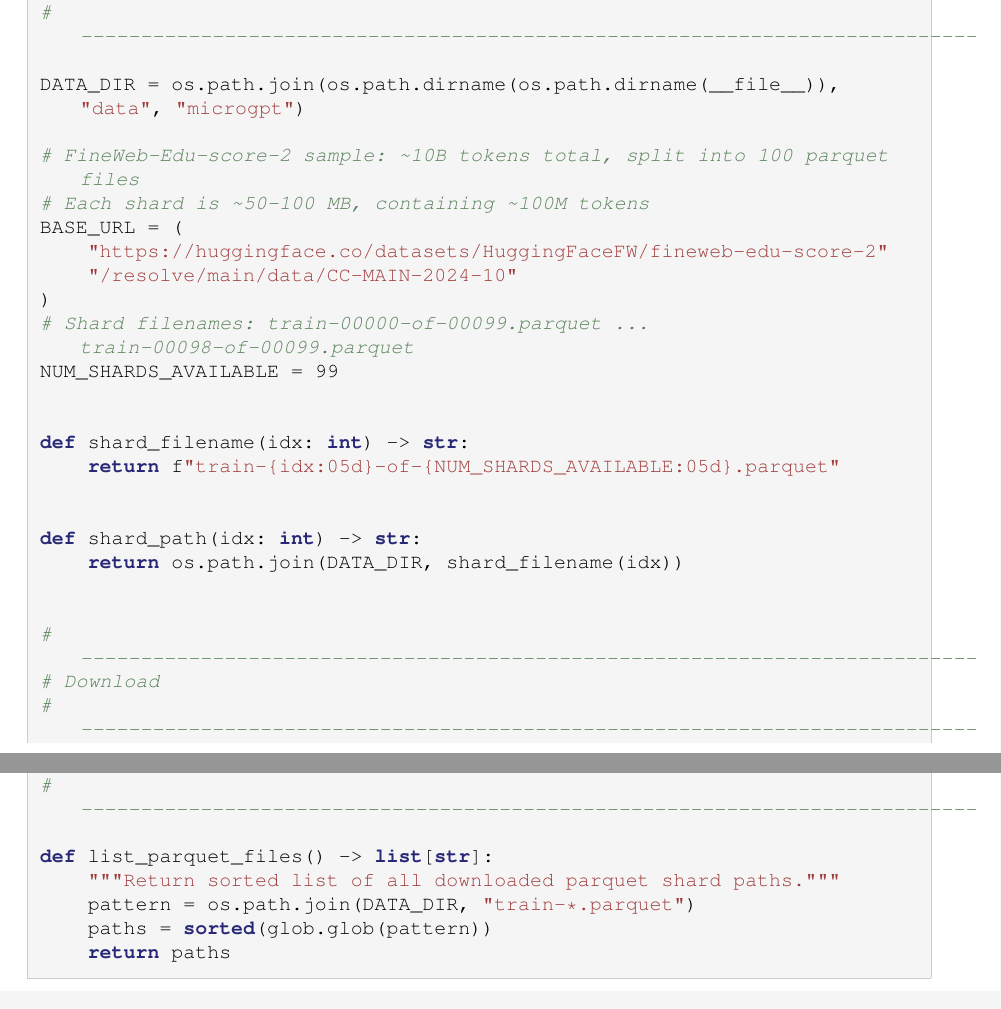
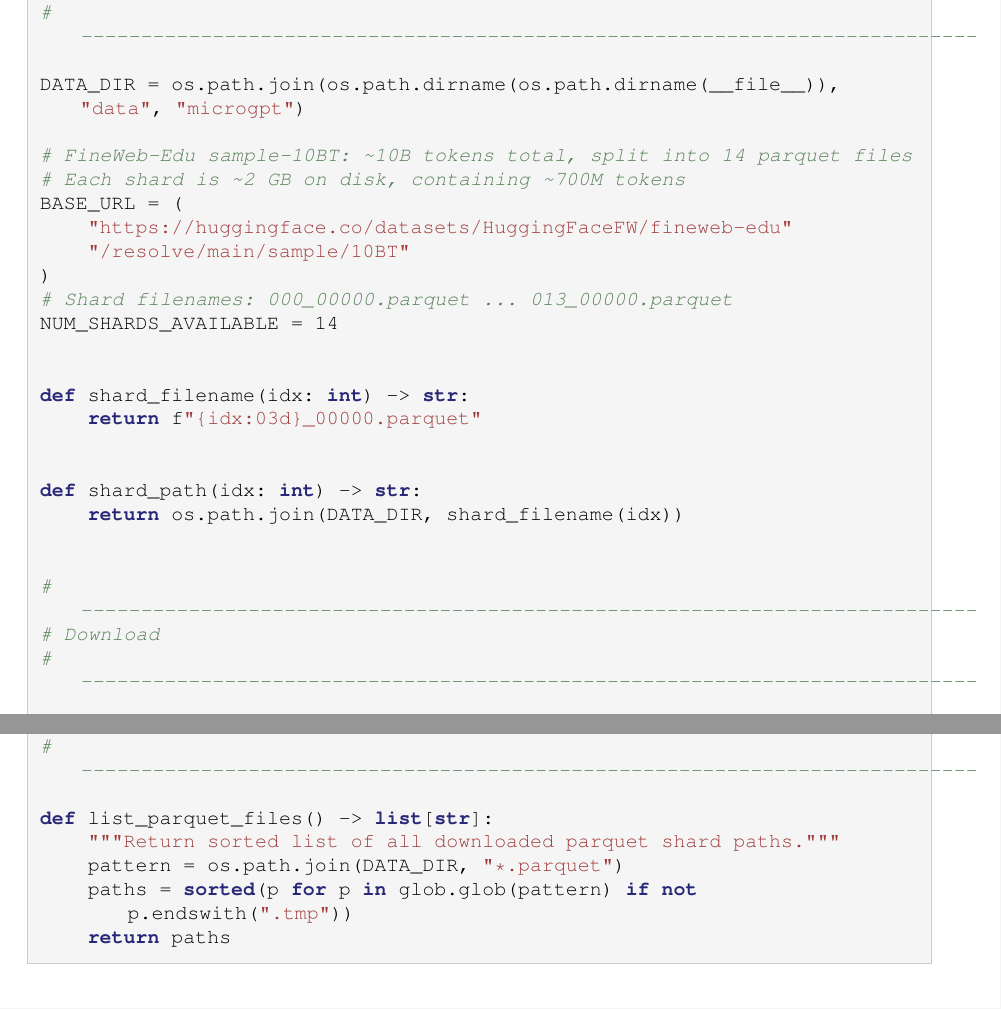
Before and after one commit to yikerman/learn-attn, a LaTeX document (docs/advanced/microgpt-tutorial.tex, which reads docs/advanced/ch-04-data-pipeline.tex): two parts of pages 36 and 37 of 61, joined at a grey line, cut so that both start at the same text. Compiled offline with pdfLaTeX.

Commit message:
Fix dataset URLs: use FineWeb-Edu sample-10BT with correct paths
The old fineweb-edu-score-2 URL pattern was wrong (404s). Switch to
the sample/10BT subset of fineweb-edu which has 14 shards of ~2 GB
each (~10B tokens total). Update glob pattern in list_parquet_files.

Co-Authored-By: Claude Opus 4.6 <noreply@anthropic.com>

```diff
--- a/docs/advanced/ch-04-data-pipeline.tex
+++ b/docs/advanced/ch-04-data-pipeline.tex
@@ -67,18 +67,18 @@ import requests
 
 DATA_DIR = os.path.join(os.path.dirname(os.path.dirname(__file__)), "data", "microgpt")
 
-# FineWeb-Edu-score-2 sample: ~10B tokens total, split into 100 parquet files
-# Each shard is ~50-100 MB, containing ~100M tokens
+# FineWeb-Edu sample-10BT: ~10B tokens total, split into 14 parquet files
+# Each shard is ~2 GB on disk, containing ~700M tokens
 BASE_URL = (
-    "https://huggingface.co/datasets/HuggingFaceFW/fineweb-edu-score-2"
-    "/resolve/main/data/CC-MAIN-2024-10"
+    "https://huggingface.co/datasets/HuggingFaceFW/fineweb-edu"
+    "/resolve/main/sample/10BT"
 )
-# Shard filenames: train-00000-of-00099.parquet ... train-00098-of-00099.parquet
-NUM_SHARDS_AVAILABLE = 99
+# Shard filenames: 000_00000.parquet ... 013_00000.parquet
+NUM_SHARDS_AVAILABLE = 14
 
 
 def shard_filename(idx: int) -> str:
-    return f"train-{idx:05d}-of-{NUM_SHARDS_AVAILABLE:05d}.parquet"
+    return f"{idx:03d}_00000.parquet"
 
 
 def shard_path(idx: int) -> str:
@@ -122,8 +122,8 @@ def download_shards(num_shards: int = 10) -> None:
 
 def list_parquet_files() -> list[str]:
     """Return sorted list of all downloaded parquet shard paths."""
-    pattern = os.path.join(DATA_DIR, "train-*.parquet")
-    paths = sorted(glob.glob(pattern))
+    pattern = os.path.join(DATA_DIR, "*.parquet")
+    paths = sorted(p for p in glob.glob(pattern) if not p.endswith(".tmp"))
     return paths
 \end{lstlisting}
 
```
Also changed, not shown: 1 other file.
